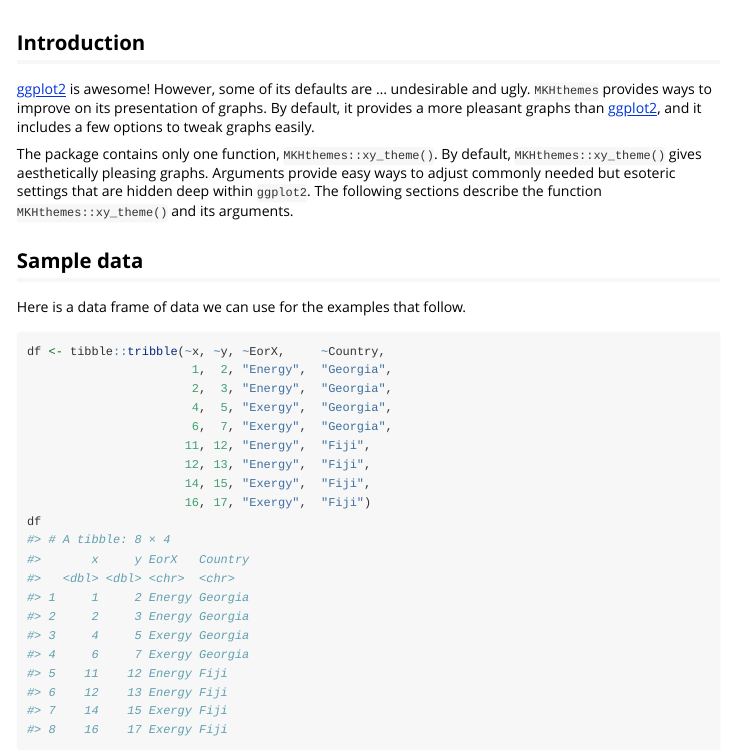
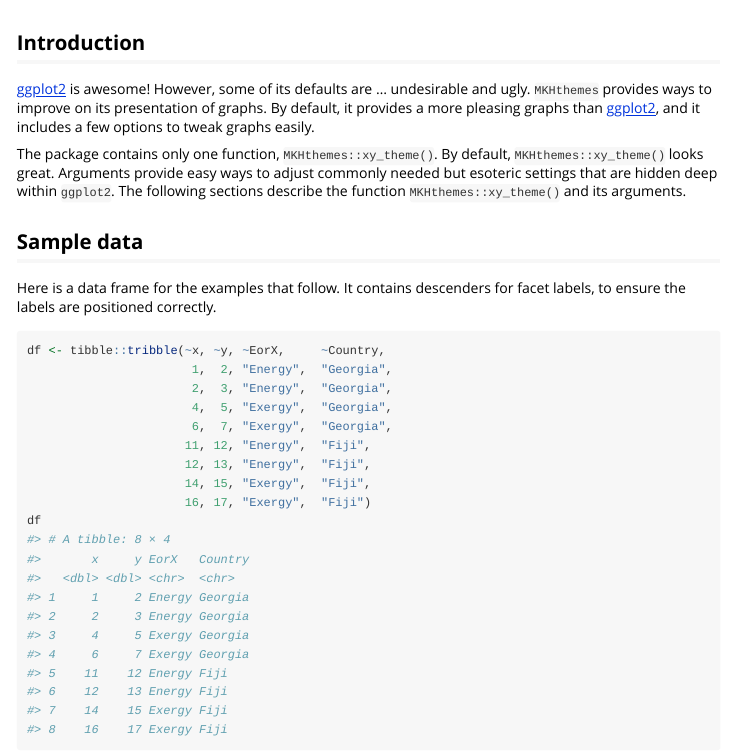
Before and after one commit to MatthewHeun/MKHthemes, an R Markdown document (vignettes/MKHthemes.Rmd): the page in a window 1100 px wide, from 60 px down. Rendered offline with R 4.5, knitr and Pandoc, with nearby package versions.

Commit message:
Better vignette

````diff
--- a/vignettes/MKHthemes.Rmd
+++ b/vignettes/MKHthemes.Rmd
@@ -29,12 +29,12 @@ library(tibble)
 [ggplot2](https://ggplot2.tidyverse.org) is awesome!
 However, some of its defaults are ... undesirable and ugly.
 `MKHthemes` provides ways to improve on its presentation of graphs.
-By default, it provides a more pleasant graphs
+By default, it provides a more pleasing graphs
 than [ggplot2](https://ggplot2.tidyverse.org), and
 it includes a few options to tweak graphs easily.
 
 The package contains only one function, `MKHthemes::xy_theme()`.
-By default, `MKHthemes::xy_theme()` gives aesthetically pleasing graphs.
+By default, `MKHthemes::xy_theme()` looks great.
 Arguments provide easy ways to adjust commonly needed but esoteric settings
 that are hidden deep within `ggplot2`.
 The following sections describe the function `MKHthemes::xy_theme()`
@@ -43,7 +43,9 @@ and its arguments.
 
 ## Sample data
 
-Here is a data frame of data we can use for the examples that follow.
+Here is a data frame for the examples that follow.
+It contains descenders for facet labels,
+to ensure the labels are positioned correctly.
 
 ```{r}
 df <- tibble::tribble(~x, ~y, ~EorX,     ~Country,
````
Also changed, not shown: docs/pkgdown.yml, docs/search.json, 1 other file.
